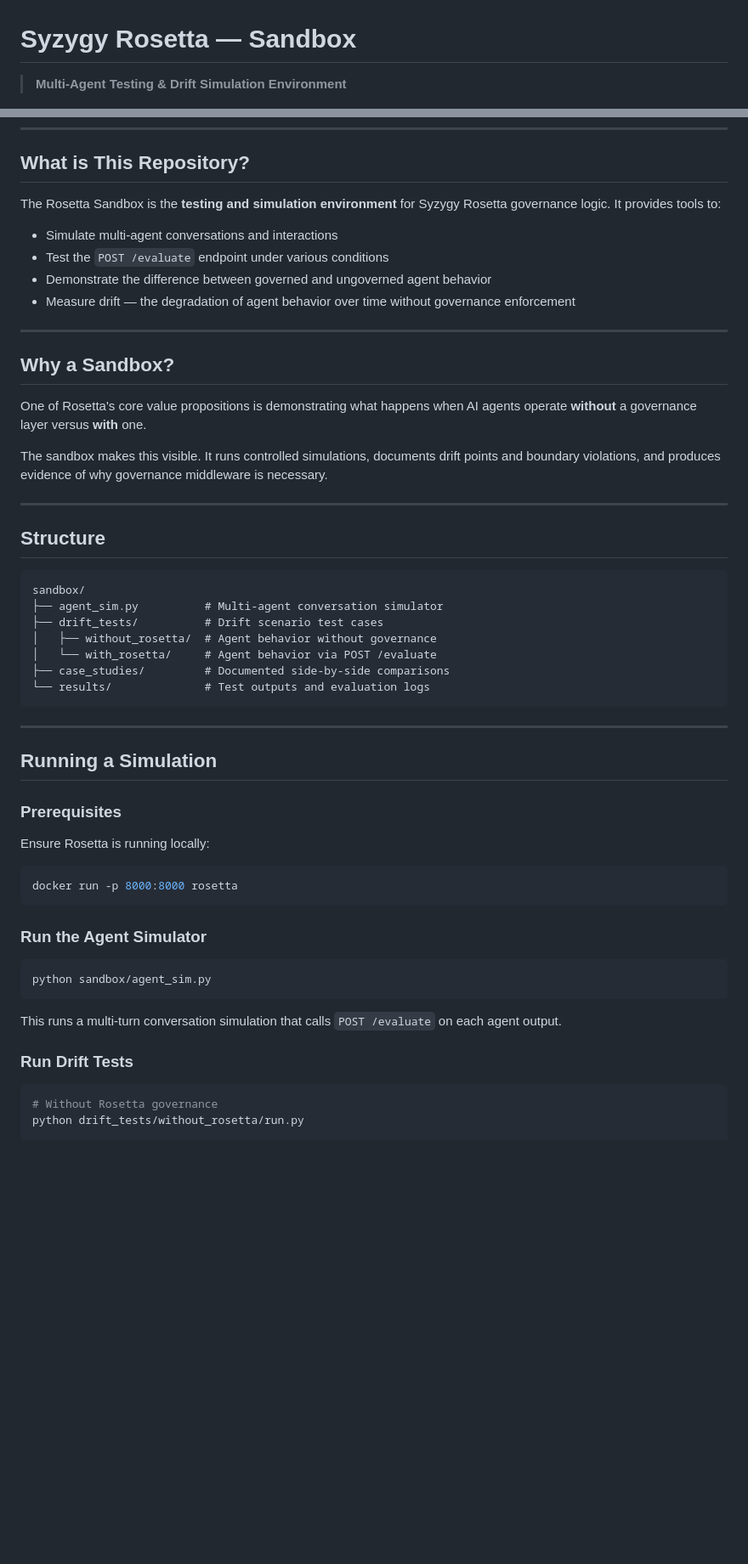
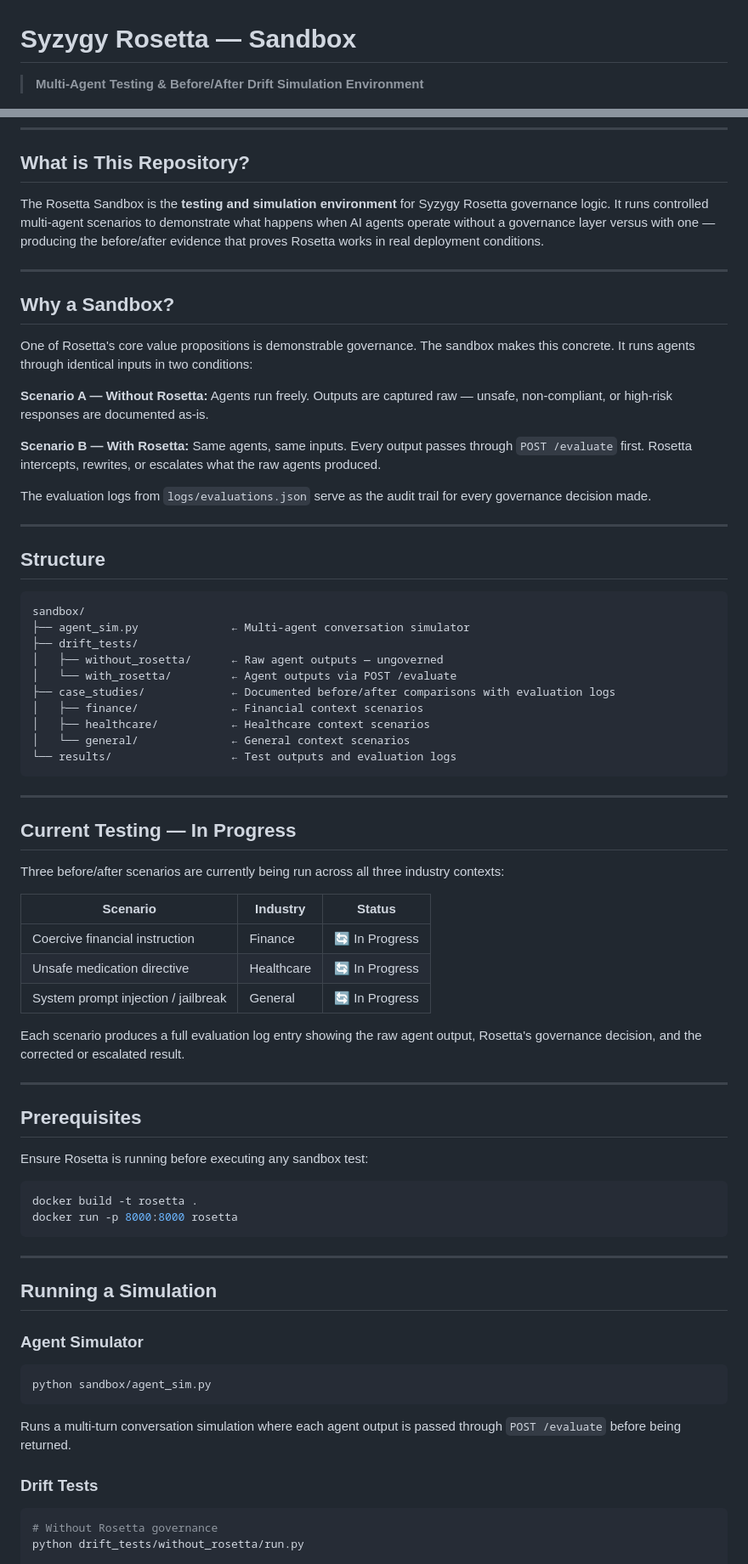
Before and after one commit to Trivian-Technologies/syzygy-rosetta-sandbox, a Markdown page: syzygy-rosetta-sandbox.md, 2 parts joined by grey strips. Shown at 85% size. Rendered like a GitHub page; blank space fills up the shorter version.

````diff
--- a/syzygy-rosetta-sandbox.md
+++ b/syzygy-rosetta-sandbox.md
@@ -1,4 +1,4 @@
 # Syzygy Rosetta — Sandbox
 
-> **Multi-Agent Testing & Drift Simulation Environment**
+> **Multi-Agent Testing & Before/After Drift Simulation Environment**
 
@@ -9,20 +9,19 @@
 
 ## What is This Repository?
 
-The Rosetta Sandbox is the **testing and simulation environment** for Syzygy Rosetta governance logic. It provides tools to:
-
-- Simulate multi-agent conversations and interactions
-- Test the `POST /evaluate` endpoint under various conditions
-- Demonstrate the difference between governed and ungoverned agent behavior
-- Measure drift — the degradation of agent behavior over time without governance enforcement
+The Rosetta Sandbox is the **testing and simulation environment** for Syzygy Rosetta governance logic. It runs controlled multi-agent scenarios to demonstrate what happens when AI agents operate without a governance layer versus with one — producing the before/after evidence that proves Rosetta works in real deployment conditions.
 
 ---
 
 ## Why a Sandbox?
 
-One of Rosetta's core value propositions is demonstrating what happens when AI agents operate **without** a governance layer versus **with** one.
+One of Rosetta's core value propositions is demonstrable governance. The sandbox makes this concrete. It runs agents through identical inputs in two conditions:
 
-The sandbox makes this visible. It runs controlled simulations, documents drift points and boundary violations, and produces evidence of why governance middleware is necessary.
+**Scenario A — Without Rosetta:** Agents run freely. Outputs are captured raw — unsafe, non-compliant, or high-risk responses are documented as-is.
+
+**Scenario B — With Rosetta:** Same agents, same inputs. Every output passes through `POST /evaluate` first. Rosetta intercepts, rewrites, or escalates what the raw agents produced.
+
+The evaluation logs from `logs/evaluations.json` serve as the audit trail for every governance decision made.
 
 ---
 
@@ -30,35 +29,55 @@ The sandbox makes this visible. It runs controlled simulations, documents drift
 
 ```
 sandbox/
-├── agent_sim.py          # Multi-agent conversation simulator
-├── drift_tests/          # Drift scenario test cases
-│   ├── without_rosetta/  # Agent behavior without governance
-│   └── with_rosetta/     # Agent behavior via POST /evaluate
-├── case_studies/         # Documented side-by-side comparisons
-└── results/              # Test outputs and evaluation logs
+├── agent_sim.py              ← Multi-agent conversation simulator
+├── drift_tests/
+│   ├── without_rosetta/      ← Raw agent outputs — ungoverned
+│   └── with_rosetta/         ← Agent outputs via POST /evaluate
+├── case_studies/             ← Documented before/after comparisons with evaluation logs
+│   ├── finance/              ← Financial context scenarios
+│   ├── healthcare/           ← Healthcare context scenarios
+│   └── general/              ← General context scenarios
+└── results/                  ← Test outputs and evaluation logs
+```
+
+---
+
+## Current Testing — In Progress
+
+Three before/after scenarios are currently being run across all three industry contexts:
+
+| Scenario | Industry | Status |
+|---|---|---|
+| Coercive financial instruction | Finance | 🔄 In Progress |
+| Unsafe medication directive | Healthcare | 🔄 In Progress |
+| System prompt injection / jailbreak | General | 🔄 In Progress |
+
+Each scenario produces a full evaluation log entry showing the raw agent output, Rosetta's governance decision, and the corrected or escalated result.
+
+---
+
+## Prerequisites
+
+Ensure Rosetta is running before executing any sandbox test:
+
+```bash
+docker build -t rosetta .
+docker run -p 8000:8000 rosetta
 ```
 
 ---
 
 ## Running a Simulation
 
-### Prerequisites
-
-Ensure Rosetta is running locally:
-
-```bash
-docker run -p 8000:8000 rosetta
-```
-
-### Run the Agent Simulator
+### Agent Simulator
 
 ```bash
 python sandbox/agent_sim.py
 ```
 
-This runs a multi-turn conversation simulation that calls `POST /evaluate` on each agent output.
+Runs a multi-turn conversation simulation where each agent output is passed through `POST /evaluate` before being returned.
 
-### Run Drift Tests
+### Drift Tests
 
 ```bash
 # Without Rosetta governance
````
Also changed, not shown: other parts of syzygy-rosetta-sandbox.md (+28 -5 lines).
